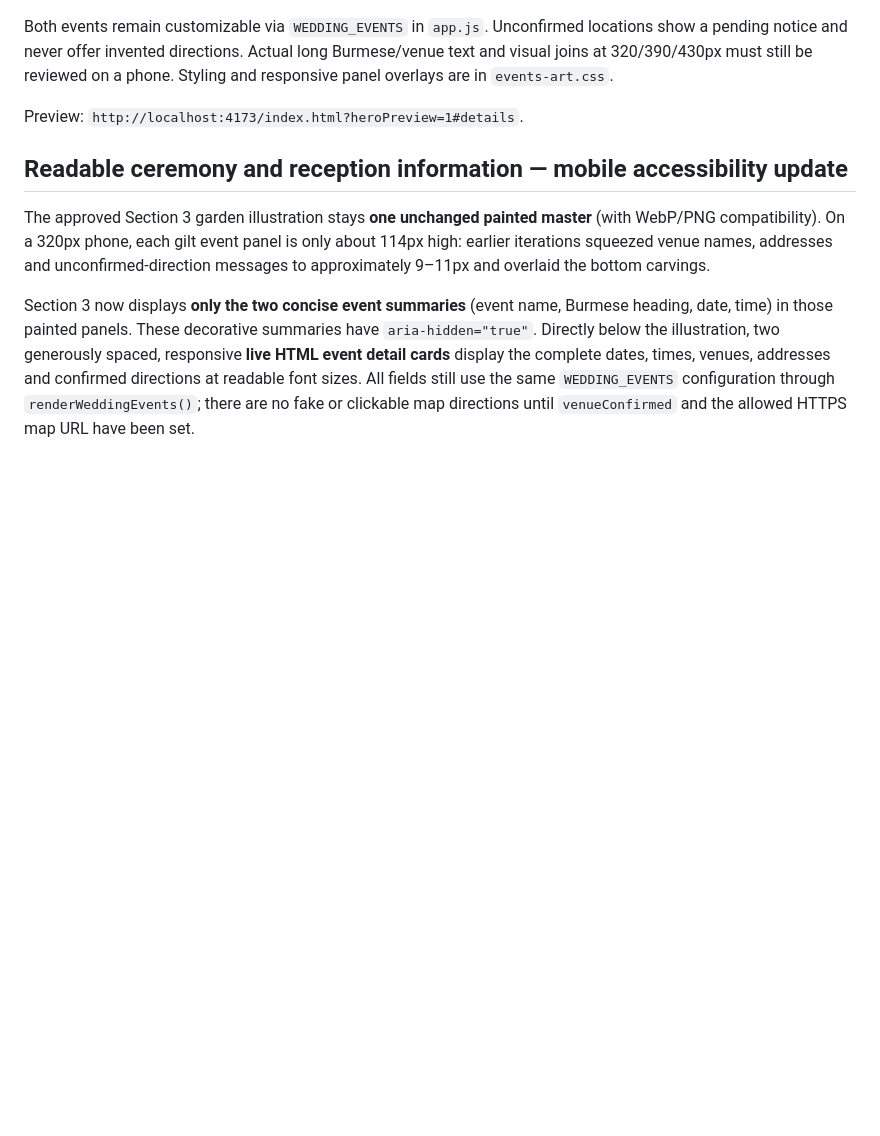
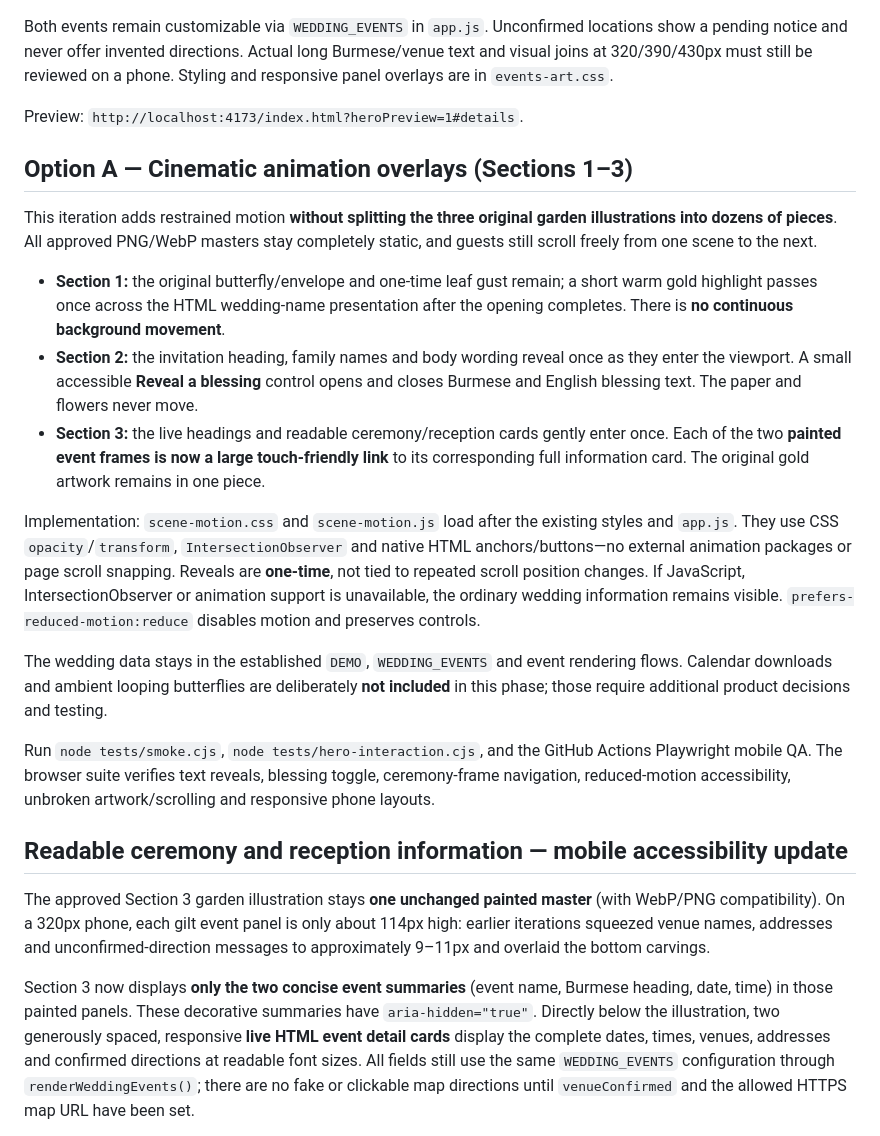
Before and after one commit to Arrjack8847/Myanmar-inviteation-website-testing-, a Markdown page: README.md, the part around the change. Rendered like a GitHub page; blank space fills up the shorter version.

Commit message:
docs(motion): explain Option A motion, meaningful interactions and no-parallax accessibility contract

```diff
--- a/README.md
+++ b/README.md
@@ -82,6 +82,20 @@ Section 3 now displays a **single, complete original image**, with its two ivory
 Both events remain customizable via `WEDDING_EVENTS` in `app.js`. Unconfirmed locations show a pending notice and never offer invented directions. Actual long Burmese/venue text and visual joins at 320/390/430px must still be reviewed on a phone. Styling and responsive panel overlays are in `events-art.css`.
 
 Preview: `http://localhost:4173/index.html?heroPreview=1#details`.
+
+## Option A — Cinematic animation overlays (Sections 1–3)
+
+This iteration adds restrained motion **without splitting the three original garden illustrations into dozens of pieces**. All approved PNG/WebP masters stay completely static, and guests still scroll freely from one scene to the next.
+
+- **Section 1:** the original butterfly/envelope and one-time leaf gust remain; a short warm gold highlight passes once across the HTML wedding-name presentation after the opening completes. There is **no continuous background movement**.
+- **Section 2:** the invitation heading, family names and body wording reveal once as they enter the viewport. A small accessible **Reveal a blessing** control opens and closes Burmese and English blessing text. The paper and flowers never move.
+- **Section 3:** the live headings and readable ceremony/reception cards gently enter once. Each of the two **painted event frames is now a large touch-friendly link** to its corresponding full information card. The original gold artwork remains in one piece.
+
+Implementation: `scene-motion.css` and `scene-motion.js` load after the existing styles and `app.js`. They use CSS `opacity`/`transform`, `IntersectionObserver` and native HTML anchors/buttons—no external animation packages or page scroll snapping. Reveals are **one-time**, not tied to repeated scroll position changes. If JavaScript, IntersectionObserver or animation support is unavailable, the ordinary wedding information remains visible. `prefers-reduced-motion:reduce` disables motion and preserves controls.
+
+The wedding data stays in the established `DEMO`, `WEDDING_EVENTS` and event rendering flows. Calendar downloads and ambient looping butterflies are deliberately **not included** in this phase; those require additional product decisions and testing.
+
+Run `node tests/smoke.cjs`, `node tests/hero-interaction.cjs`, and the GitHub Actions Playwright mobile QA. The browser suite verifies text reveals, blessing toggle, ceremony-frame navigation, reduced-motion accessibility, unbroken artwork/scrolling and responsive phone layouts.
 
 ## Readable ceremony and reception information — mobile accessibility update
 
```
